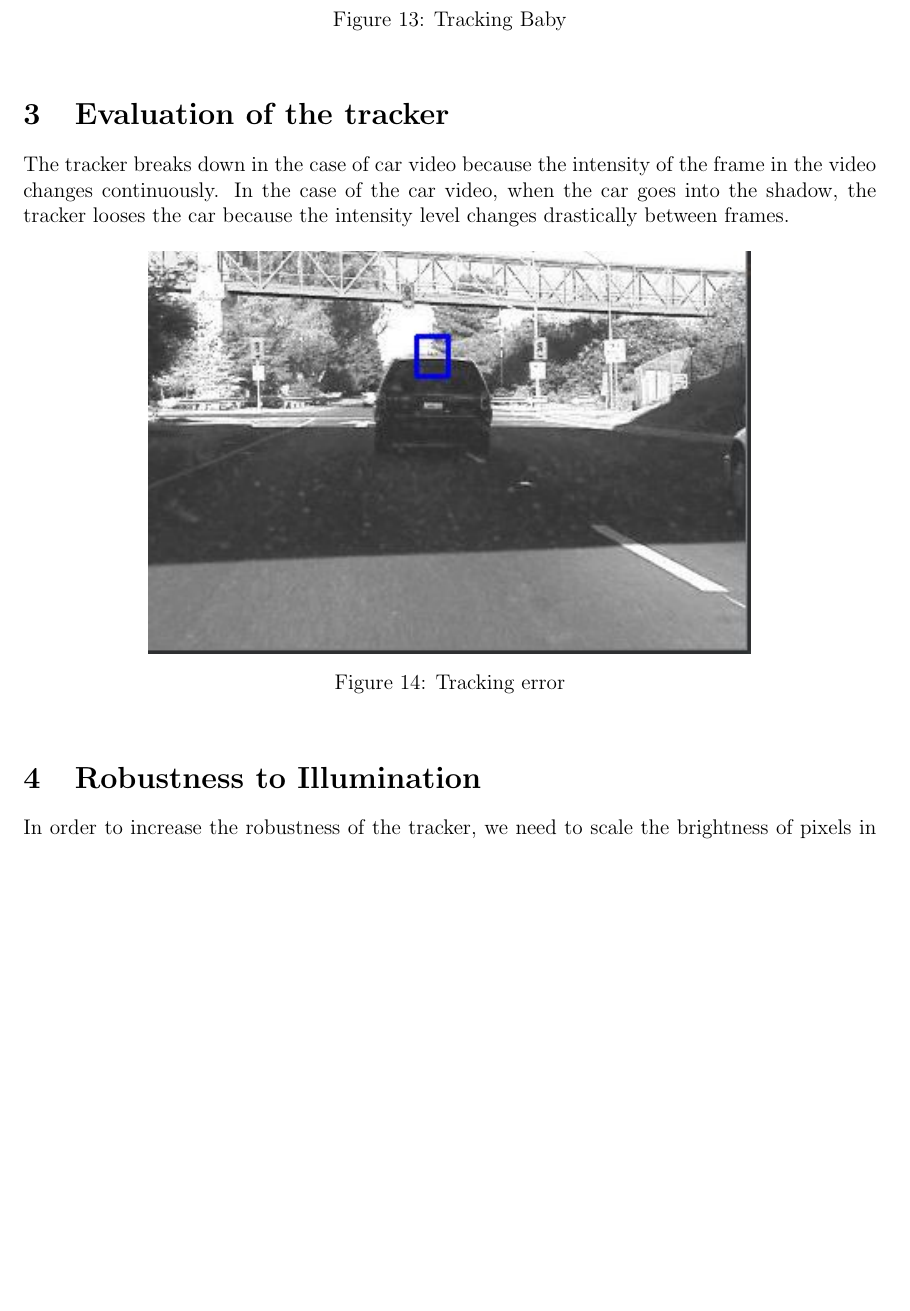
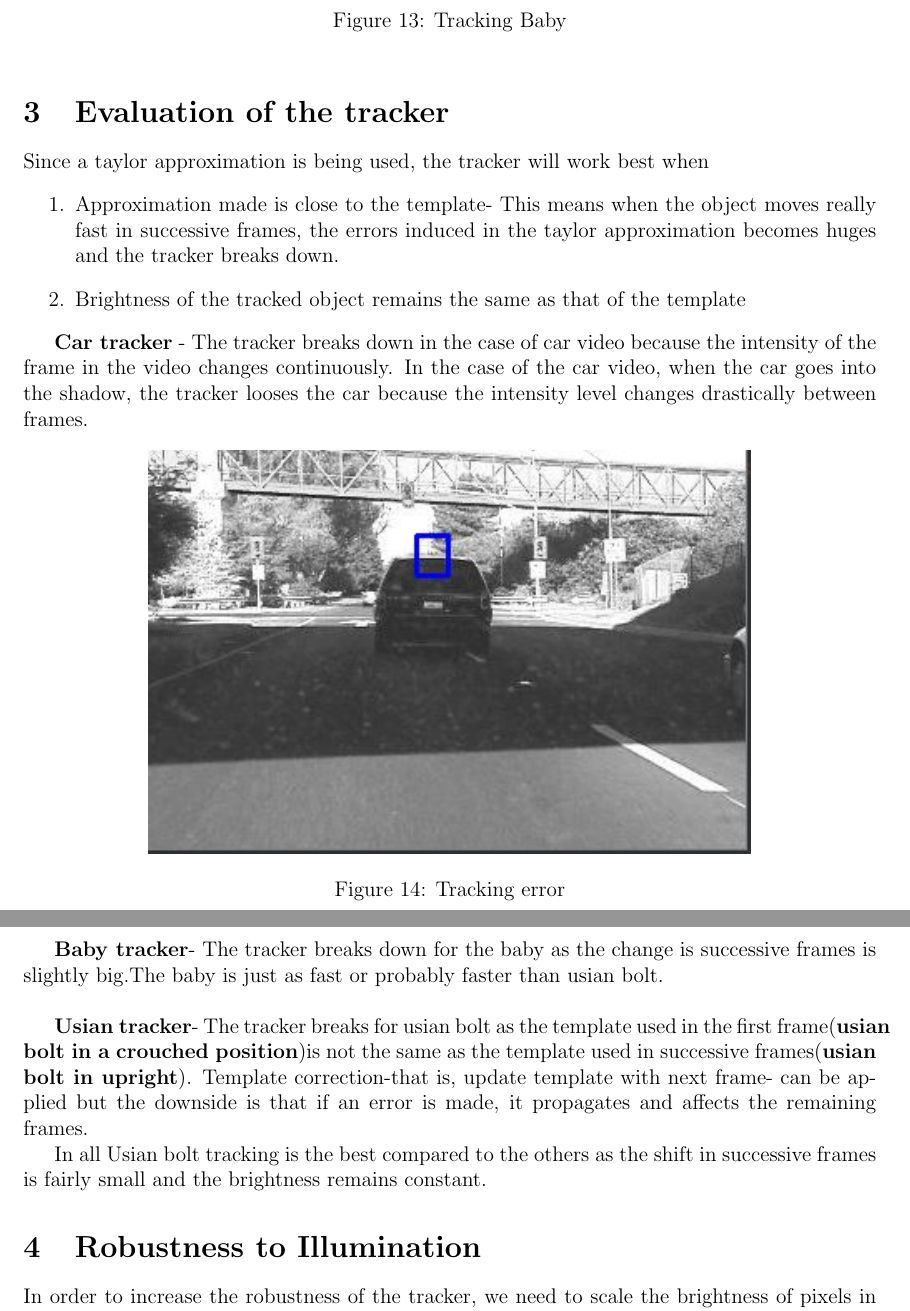
Before and after one commit to mesneym/Lucas-Kanade-Tracker, a LaTeX document (report/report.tex): part of page 6 of 7 before the commit and two parts of pages 6 and 7 of 8 after it, the two joined at a grey line, cut so that both start at the same text, the shorter picture padded with empty space. Compiled offline with pdfLaTeX.

Commit message:
Updated Report

```diff
--- a/report/report.tex
+++ b/report/report.tex
@@ -1,6 +1,6 @@
 \documentclass[12pt]{article}
 \usepackage[english]{babel}
-\usepackage{subcaption}
+%\usepackage{subcaption}
 \usepackage{hyperref}
 \usepackage{graphicx}
 \usepackage{amsmath}
@@ -161,6 +161,13 @@ The figure below summarizes the algorithm:
     \label{fig:Tracking Baby}
 \end{figure}
 \section{Evaluation of the tracker}
+Since a taylor approximation is being used, the tracker will work best when
+\begin{enumerate}
+  \item Approximation made is close to the template- This means when the object moves really fast in successive frames, the errors induced in the taylor approximation becomes huges and the tracker breaks down.
+  \item Brightness of the tracked object remains the same as that of the template
+\end{enumerate}
+
+\textbf{Car tracker} -
 The tracker breaks down in the case of car video because the intensity of the frame in the video changes continuously. In the case of the car video, when the car goes into the shadow, the tracker looses the car because the intensity level changes drastically between frames.
 \begin{figure}[h]
     \centering
@@ -168,9 +175,18 @@ The tracker breaks down in the case of car video because the intensity of the fr
     \caption{Tracking error}
     \label{fig:Tracking error}
 \end{figure}
+
+\textbf{Baby tracker}-
+The tracker breaks down for the baby as the change is successive frames is slightly big.The baby is just as fast or probably
+faster than usian bolt. \\
+
+\textbf{Usian tracker}-
+The tracker breaks for usian bolt as the template used in the first frame(\textbf{usian bolt in a crouched position})is not the same as the template used in successive frames(\textbf{usian bolt in upright}). Template correction-that is, update template with next frame- can be applied but the downside is that if an error is made, it propagates and affects the remaining frames.
+
+In all Usian bolt tracking is the best compared to the others as the shift in successive frames is fairly small and the brightness remains constant.
+
 \section{Robustness to Illumination}
 In order to increase the robustness of the tracker, we need to scale the brightness of pixels in each frame so that the average brightness of pixels in the tracked region stays the same as the average brightness of pixels in the template. This can be done by gamma correction.
-
 After increasing the intensity of the frames in the video the following results we re obtained:
 \begin{figure}[h]
     \centering
```
Also changed, not shown: report/report.pdf, report/report.tex (2 more changed lines), 5 other files.
